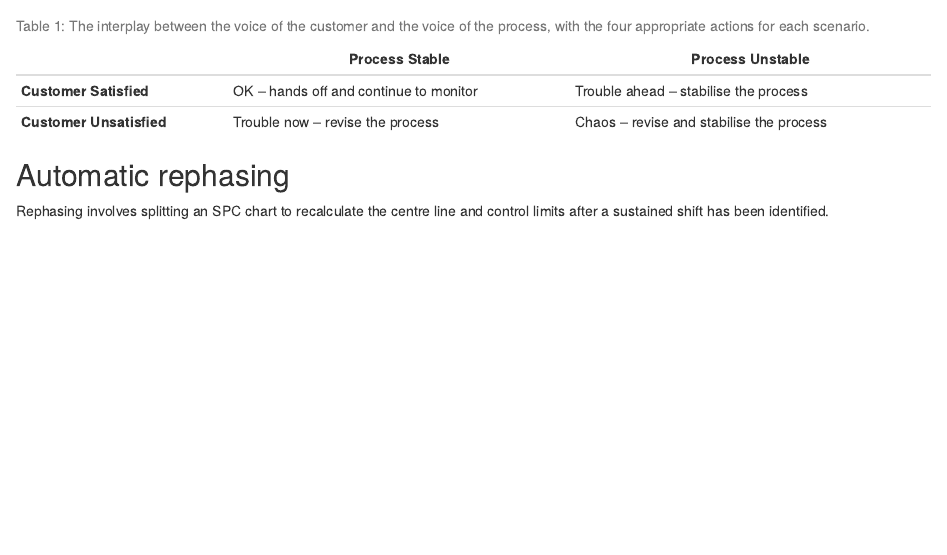
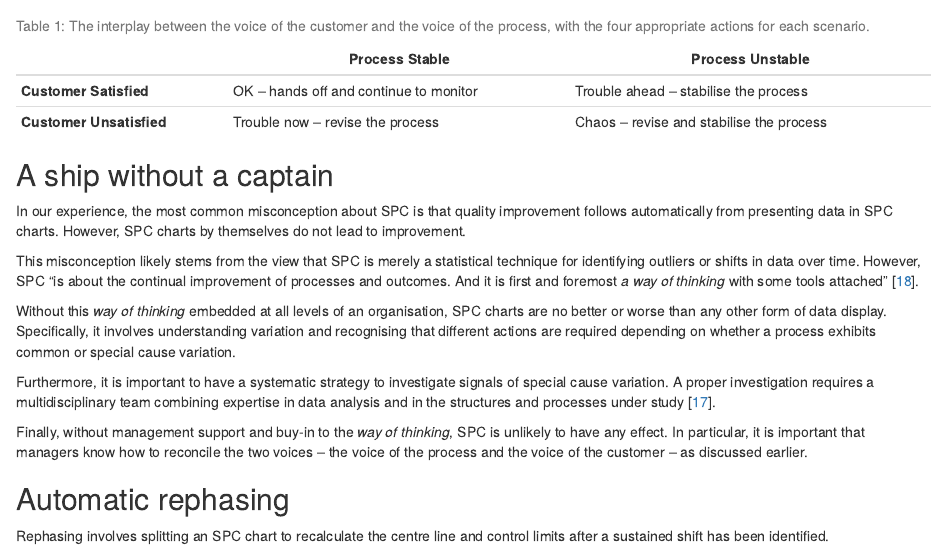
Before and after one commit to anhoej/spc_problem, an R Markdown document (index.Rmd): the page in a window 1100 px wide, from 3460 px down. The pictures show the output file index.html that the author committed with the source, opened offline.

Commit message:
Add section.

```diff
--- a/index.Rmd
+++ b/index.Rmd
@@ -135,6 +135,18 @@ The two voices and the corresponding four appropriate actions are summarised in
 
 Table: Table 1: The interplay between the voice of the customer and the voice of the process, with the four appropriate actions for each scenario.
 
+## A ship without a captain
+
+In our experience, the most common misconception about SPC is that quality improvement follows automatically from presenting data in SPC charts. However, SPC charts by themselves do not lead to improvement.
+
+This misconception likely stems from the view that SPC is merely a statistical technique for identifying outliers or shifts in data over time. However, SPC “is about the continual improvement of processes and outcomes. And it is first and foremost *a way of thinking* with some tools attached” [@wheeler2000].
+
+Without this *way of thinking* embedded at all levels of an organisation, SPC charts are no better or worse than any other form of data display. Specifically, it involves understanding variation and recognising that different actions are required depending on whether a process exhibits common or special cause variation.
+
+Furthermore, it is important to have a systematic strategy to investigate signals of special cause variation. A proper investigation requires a multidisciplinary team combining expertise in data analysis and in the structures and processes under study [@mohammed2004].
+
+Finally, without management support and buy-in to the *way of thinking*, SPC is unlikely to have any effect. In particular, it is important that managers know how to reconcile the two voices -- the voice of the process and the voice of the customer -- as discussed earlier.
+
 ## Automatic rephasing
 
 Rephasing involves splitting an SPC chart to recalculate the centre line and control limits after a sustained shift has been identified.
```
Also changed, not shown: index.html.
